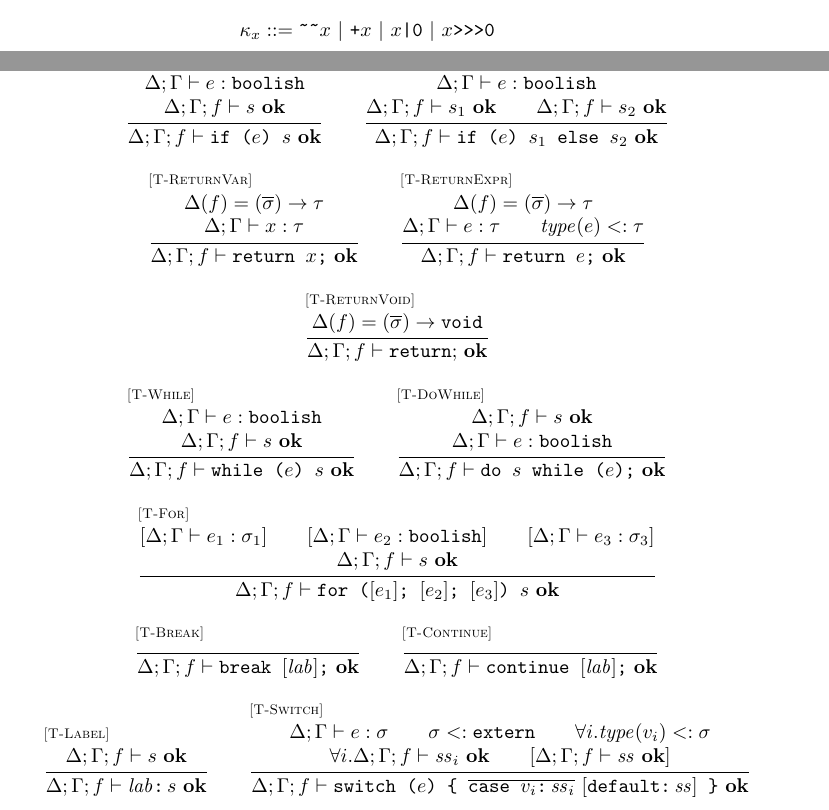
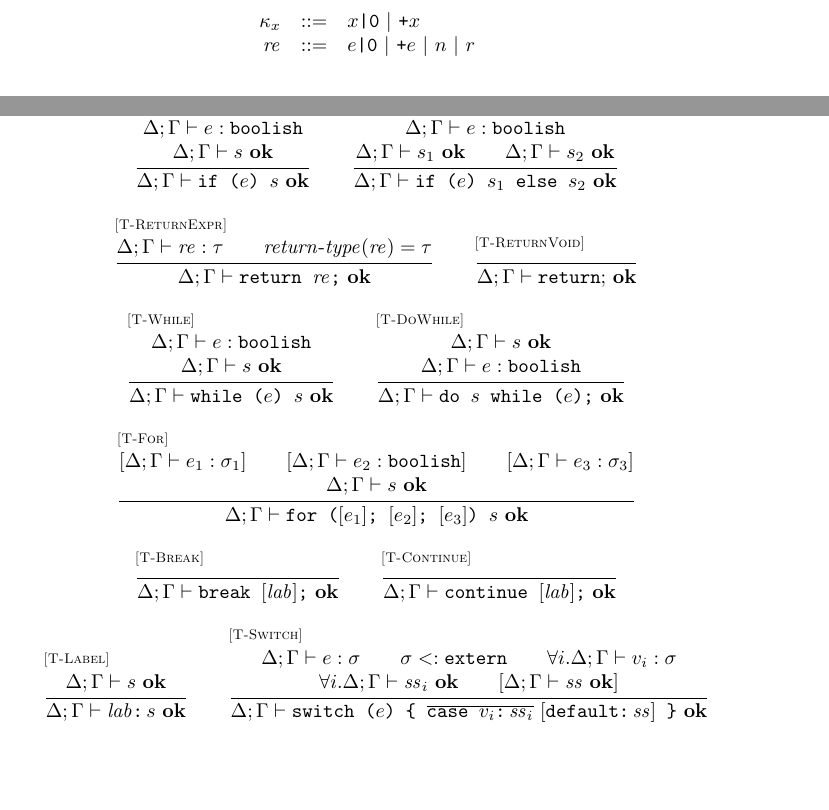
Before and after one commit to asm-js/validator, a LaTeX document (tex/def.tex): two parts of pages 1 and 5 of 6 before the commit and two parts of pages 2 and 5 of 6 after it, joined at a grey line, cut so that both start at the same text, the shorter picture padded with empty space. Compiled offline with pdfLaTeX.

Commit message:
lots of cleanup and increased precision: - proper range checking for literals - explicit return-type synthesis - integer return type always signed - integer variables always int - constant -> fixnum - bit <: intish

```diff
--- a/tex/def.tex
+++ b/tex/def.tex
@@ -7,7 +7,9 @@
 \newcommand{\funcall}[2]{{#1}\mathjs{(}{#2}\mathjs{)}}
 \newcommand{\paren}[1]{\mathjs{(}{#1}\mathjs{)}}
 \newcommand{\dom}{\mathit{dom}}
-\newcommand{\type}{\mathit{type}}
+\newcommand{\funtype}{\mathit{fun}\mbox{-}\mathit{type}}
+\newcommand{\vartype}{\mathit{var}\mbox{-}\mathit{type}}
+\newcommand{\rettype}{\mathit{return}\mbox{-}\mathit{type}}
 \newcommand{\funty}[2]{({#1}) \rightarrow {#2}}
 \newcommand{\seq}[1]{\overline{{#1}}}
 \newcommand{\mathjs}[1]{\mbox{\texttt{{#1}}}}
@@ -38,7 +40,7 @@
 \newcommand{\intsm}{\mathjssm{int}}
 \newcommand{\doublesm}{\mathjssm{double}}
 \newcommand{\signed}{\mathtt{signed}}
-\newcommand{\constant}{\mathtt{constant}}
+\newcommand{\fixnum}{\mathtt{fixnum}}
 \newcommand{\double}{\mathtt{double}}
 \newcommand{\view}[2]{\mathtt{view}^{#1}_{#2}}
 \newcommand{\extern}{\mathtt{extern}}
@@ -72,7 +74,7 @@
 \newcommand{\stmtjudge}[5]{{#1};{#2} \vdash {#3} : {#4} / {#5}}
 \newcommand{\exprjudge}[4]{{#1};{#2} \vdash {#3} : {#4}}
 \newcommand{\stmtretjudge}[2]{\vdash {#1} \hookrightarrow {#2}}
-\newcommand{\sjudge}[4]{{#1};{#2};{#3} \vdash {#4}\ \ok}
+\newcommand{\sjudge}[3]{{#1};{#2} \vdash {#3}\ \ok}
 
 \newcommand{\returns}{\mathit{returns}}
 \newcommand{\breaks}{\mathit{breaks}}
@@ -128,7 +130,10 @@ d & ::= & \mathjs{default:}\,\mathit{ss} \\
 \]
 
 \[
-\kappa_x ::= \toint{x} ~|~ \todouble{x} ~|~ x\mathjs{|0} ~|~ x\mathjs{>>>0} \\
+\begin{array}{rcl}
+\kappa_x & ::= & x\mathjs{|0} ~|~ \todouble{x} \\
+\mathit{re} & ::= & e\mathjs{|0} ~|~ \todouble{e} ~|~ n ~|~ r \\
+\end{array}
 \]
 
 \[
@@ -432,79 +381,73 @@ A(\mathtt{Float64Array})                        & = & \view{64}{\doublesm} \\
 \multicolumn{2}{c}{
 \begin{array}{c}
 \inferrule* [lab=\rel{T-Block}]
-  {\sjudge{\Delta}{\Gamma}{f}{\mathit{ss}}}
-  {\sjudge{\Delta}{\Gamma}{f}{\block{\mathit{ss}}}}
+  {\sjudge{\Delta}{\Gamma}{\mathit{ss}}}
+  {\sjudge{\Delta}{\Gamma}{\block{\mathit{ss}}}}
 \qquad
 \inferrule* [lab=\rel{T-ExprStmt}]
   {\exprjudge{\Delta}{\Gamma}{e}{\sigma}}
-  {\sjudge{\Delta}{\Gamma}{f}{e\mathjs{;}}}
+  {\sjudge{\Delta}{\Gamma}{e\mathjs{;}}}
 \qquad
 \inferrule* [lab=\rel{T-EmptyStatement}]
   { }
-  {\sjudge{\Delta}{\Gamma}{f}{\mathjs{;}}}
+  {\sjudge{\Delta}{\Gamma}{\mathjs{;}}}
 \\ \\
 \inferrule* [lab=\rel{T-If}]
   {\exprjudge{\Delta}{\Gamma}{e}{\boolish} \\\\
-   \sjudge{\Delta}{\Gamma}{f}{s}}
-  {\sjudge{\Delta}{\Gamma}{f}{\ifthen{e}{s}}}
+   \sjudge{\Delta}{\Gamma}{s}}
+  {\sjudge{\Delta}{\Gamma}{\ifthen{e}{s}}}
 \qquad
 \inferrule* [lab=\rel{T-IfElse}]
   {\exprjudge{\Delta}{\Gamma}{e}{\boolish} \\\\
-   \sjudge{\Delta}{\Gamma}{f}{s_1} \\
-   \sjudge{\Delta}{\Gamma}{f}{s_2}}
-  {\sjudge{\Delta}{\Gamma}{f}{\ifthenelse{e}{s_1}{s_2}}}
+   \sjudge{\Delta}{\Gamma}{s_1} \\
+   \sjudge{\Delta}{\Gamma}{s_2}}
+  {\sjudge{\Delta}{\Gamma}{\ifthenelse{e}{s_1}{s_2}}}
 \\ \\
-\inferrule* [lab=\rel{T-ReturnVar}]
-  {\Delta(f) = \funty{\seq{\sigma}}{\tau} \\\\
-   \exprjudge{\Delta}{\Gamma}{x}{\tau}}
-  {\sjudge{\Delta}{\Gamma}{f}{\return{x}}}
+\inferrule* [lab=\rel{T-ReturnExpr}]
+  {\exprjudge{\Delta}{\Gamma}{\mathit{re}}{\tau} \\
+   \rettype(\mathit{re}) = \tau}
+  {\sjudge{\Delta}{\Gamma}{\return{\mathit{re}}}}
 \qquad
-\inferrule* [lab=\rel{T-ReturnExpr}]
-  {\Delta(f) = \funty{\seq{\sigma}}{\tau} \\\\
-   \exprjudge{\Delta}{\Gamma}{e}{\tau} \\
-   \type(e) <: \tau}
-  {\sjudge{\Delta}{\Gamma}{f}{\return{e}}}
-\\ \\
 \inferrule* [lab=\rel{T-ReturnVoid}]
-  {\Delta(f) = \funty{\seq{\sigma}}{\void}}
-  {\sjudge{\Delta}{\Gamma}{f}{\mathtt{return;}}}
+  { }
+  {\sjudge{\Delta}{\Gamma}{\mathtt{return;}}}
 \\ \\
 \inferrule* [lab=\rel{T-While}]
   {\exprjudge{\Delta}{\Gamma}{e}{\boolish} \\\\
-   \sjudge{\Delta}{\Gamma}{f}{s}}
-  {\sjudge{\Delta}{\Gamma}{f}{\while{e}{s}}}
+   \sjudge{\Delta}{\Gamma}{s}}
+  {\sjudge{\Delta}{\Gamma}{\while{e}{s}}}
 \qquad
 \inferrule* [lab=\rel{T-DoWhile}]
-  {\sjudge{\Delta}{\Gamma}{f}{s} \\\\
+  {\sjudge{\Delta}{\Gamma}{s} \\\\
    \exprjudge{\Delta}{\Gamma}{e}{\boolish}}
-  {\sjudge{\Delta}{\Gamma}{f}{\dowhile{s}{e}}}
+  {\sjudge{\Delta}{\Gamma}{\dowhile{s}{e}}}
 \\ \\
 \inferrule* [lab=\rel{T-For}]
   {[\exprjudge{\Delta}{\Gamma}{e_1}{\sigma_1}] \\
    [\exprjudge{\Delta}{\Gamma}{e_2}{\boolish}] \\
    [\exprjudge{\Delta}{\Gamma}{e_3}{\sigma_3}] \\\\
-   \sjudge{\Delta}{\Gamma}{f}{s}}
-  {\sjudge{\Delta}{\Gamma}{f}{\for{[e_1]}{[e_2]}{[e_3]}{s}}}
+   \sjudge{\Delta}{\Gamma}{s}}
+  {\sjudge{\Delta}{\Gamma}{\for{[e_1]}{[e_2]}{[e_3]}{s}}}
 \\ \\
 \inferrule* [lab=\rel{T-Break}]
   { }
-  {\sjudge{\Delta}{\Gamma}{f}{\brkl{[\mathit{lab}]}}}
+  {\sjudge{\Delta}{\Gamma}{\brkl{[\mathit{lab}]}}}
 \qquad
 \inferrule* [lab=\rel{T-Continue}]
   { }
-  {\sjudge{\Delta}{\Gamma}{f}{\contl{[\mathit{lab}]}}}
+  {\sjudge{\Delta}{\Gamma}{\contl{[\mathit{lab}]}}}
 \\ \\
 \inferrule* [lab=\rel{T-Label}]
-  {\sjudge{\Delta}{\Gamma}{f}{s}}
-  {\sjudge{\Delta}{\Gamma}{f}{\lab{\mathit{lab}}{s}}}
+  {\sjudge{\Delta}{\Gamma}{s}}
+  {\sjudge{\Delta}{\Gamma}{\lab{\mathit{lab}}{s}}}
 \qquad
 \inferrule* [lab=\rel{T-Switch}]
   {\exprjudge{\Delta}{\Gamma}{e}{\sigma} \\
    \sigma <: \extern \\
-   \forall i . \type(v_i) <: \sigma \\\\
-   \forall i . \sjudge{\Delta}{\Gamma}{f}{\mathit{ss}_i} \\
-   [\sjudge{\Delta}{\Gamma}{f}{\mathit{ss}}]}
-  {\sjudge{\Delta}{\Gamma}{f}{\switch{e}{\seq{\mathjs{case }v_i\mathjs{:}\,\mathit{ss}_i}\ [\mathjs{default:}\,\mathit{ss}]}}}
+   \forall i . \exprjudge{\Delta}{\Gamma}{v_i}{\sigma} \\\\
+   \forall i . \sjudge{\Delta}{\Gamma}{\mathit{ss}_i} \\
+   [\sjudge{\Delta}{\Gamma}{\mathit{ss}}]}
+  {\sjudge{\Delta}{\Gamma}{\switch{e}{\seq{\mathjs{case }v_i\mathjs{:}\,\mathit{ss}_i}\ [\mathjs{default:}\,\mathit{ss}]}}}
 \end{array}
 }
 \end{array}
```
Also changed, not shown: tex/def.pdf, tex/subtypes.png, tex/def.tex (144 more changed lines), 1 other file.
